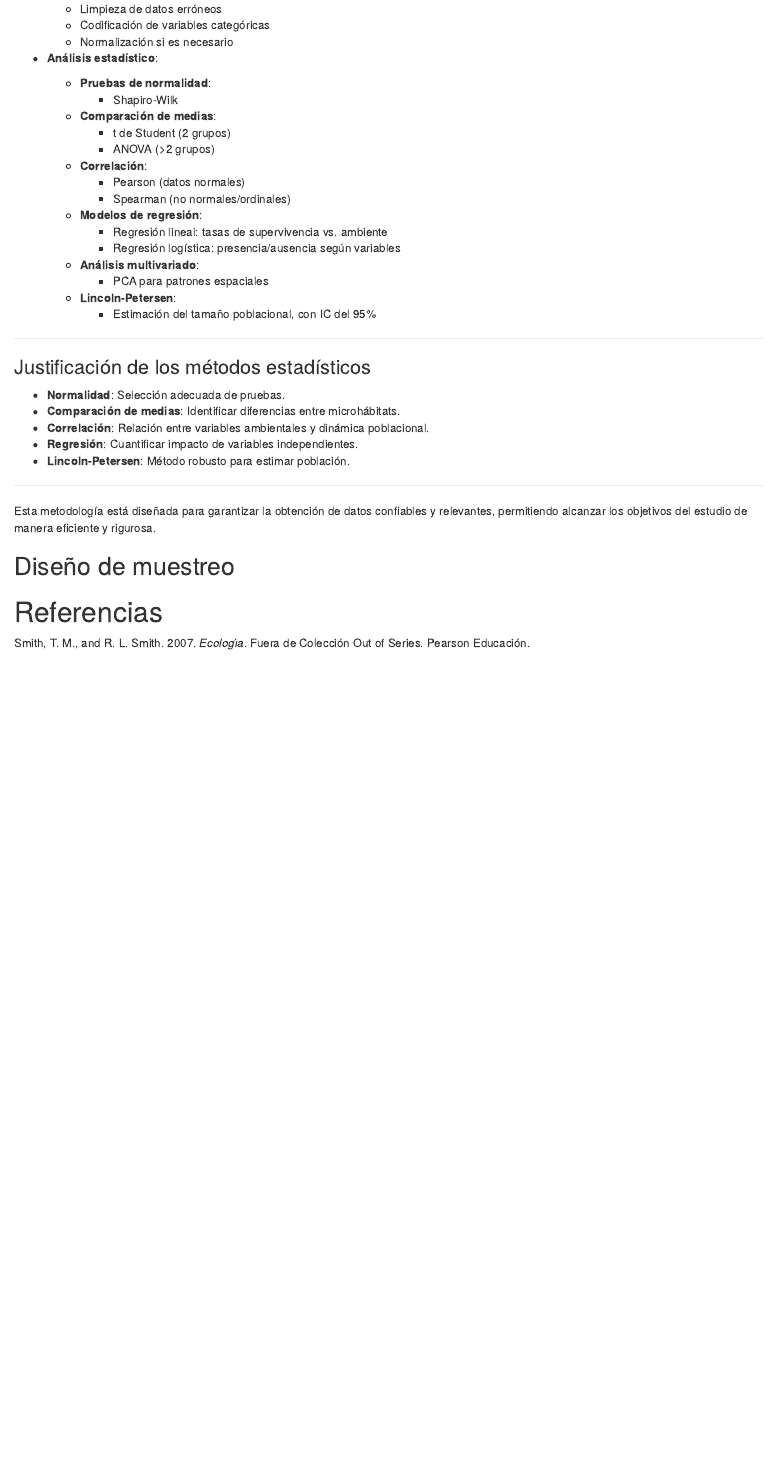
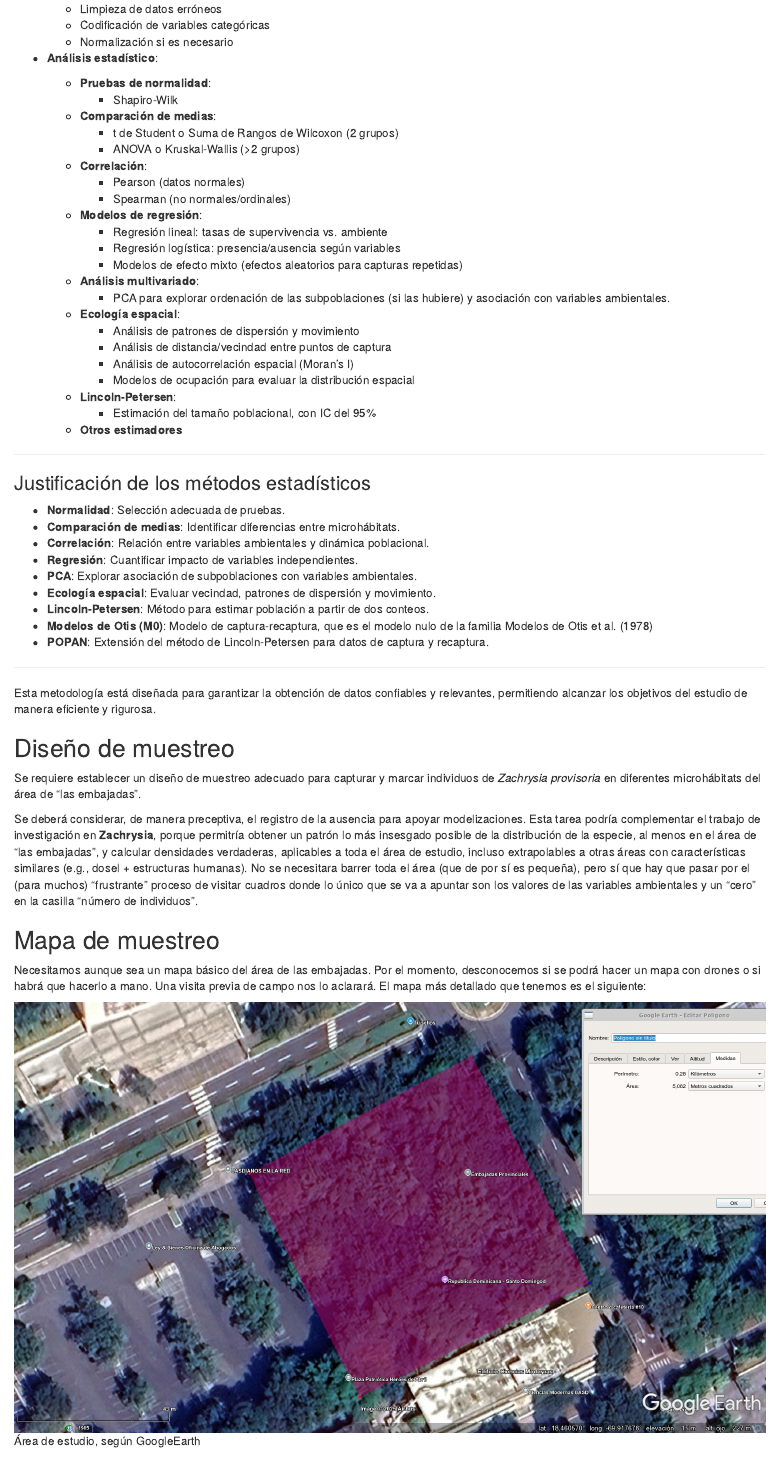
Before and after one commit to geofis/zachrysia-poblacion-uasd, an R Markdown document (README.Rmd): the page in a window 1100 px wide, from 3010 px down. Rendered offline with R 4.5, knitr and Pandoc, with nearby package versions; drawn as R Markdown's standard HTML page in place of the format the file asks for; some code elsewhere in the file could not run offline.

Commit message:
UPDATE README more details on sampling design, map added

````diff
--- a/README.Rmd
+++ b/README.Rmd
@@ -191,8 +195,8 @@ Se espera marcar al menos 50 individuos en la primera sesión y realizar dos ses
     - Shapiro-Wilk
 
   - **Comparación de medias**:
-    - t de Student (2 grupos)
-    - ANOVA (>2 grupos)
+    - t de Student o Suma de Rangos de Wilcoxon (2 grupos)
+    - ANOVA o Kruskal-Wallis (>2 grupos)
 
   - **Correlación**:
     - Pearson (datos normales)
@@ -201,12 +205,21 @@ Se espera marcar al menos 50 individuos en la primera sesión y realizar dos ses
   - **Modelos de regresión**:
     - Regresión lineal: tasas de supervivencia vs. ambiente
     - Regresión logística: presencia/ausencia según variables
+    - Modelos de efecto mixto (efectos aleatorios para capturas repetidas)
 
   - **Análisis multivariado**:
-    - PCA para patrones espaciales
+    - PCA para explorar ordenación de las subpoblaciones (si las hubiere) y asociación con variables ambientales.
+
+  - **Ecología espacial**:
+    - Análisis de patrones de dispersión y movimiento
+    - Análisis de distancia/vecindad entre puntos de captura
+    - Análisis de autocorrelación espacial (Moran's I)
+    - Modelos de ocupación para evaluar la distribución espacial
 
   - **Lincoln-Petersen**:
     - Estimación del tamaño poblacional, con IC del 95%
+
+  - **Otros estimadores**
 
 ---
 
@@ -216,7 +229,11 @@ Se espera marcar al menos 50 individuos en la primera sesión y realizar dos ses
 - **Comparación de medias**: Identificar diferencias entre microhábitats.
 - **Correlación**: Relación entre variables ambientales y dinámica poblacional.
 - **Regresión**: Cuantificar impacto de variables independientes.
-- **Lincoln-Petersen**: Método robusto para estimar población.
+- **PCA**: Explorar asociación de subpoblaciones con variables ambientales.
+- **Ecología espacial**: Evaluar vecindad, patrones de dispersión y movimiento.
+- **Lincoln-Petersen**: Método para estimar población a partir de dos conteos.
+- **Modelos de Otis (M0)**: Modelo de captura-recaptura, que es el modelo nulo de la familia Modelos de Otis et al. (1978)
+- **POPAN**: Extensión del método de Lincoln-Petersen para datos de captura y recaptura.
 
 ---
 
@@ -225,6 +242,21 @@ Esta metodología está diseñada para garantizar la obtención de datos confiab
 
 ## Diseño de muestreo
 
+Se requiere establecer un diseño de muestreo adecuado para capturar y marcar individuos de *Zachrysia provisoria* en diferentes microhábitats del área de "las embajadas".
+
+Se deberá considerar, de manera preceptiva, el registro de la ausencia para apoyar modelizaciones. Esta tarea podría complementar el trabajo de investigación en **Zachrysia**, porque permitría obtener un patrón lo más insesgado posible de la distribución de la especie, al menos en el área de "las embajadas", y calcular densidades verdaderas, aplicables a toda el área de estudio, incluso extrapolables a otras áreas con características similares (e.g., dosel + estructuras humanas). No se necesitara barrer toda el área (que de por sí es pequeña), pero sí que hay que pasar por el (para muchos) "frustrante" proceso de visitar cuadros donde lo único que se va a apuntar son los valores de las variables ambientales y un "cero" en la casilla "número de individuos".
+
+## Mapa de muestreo
+
+Necesitamos aunque sea un mapa básico del área de las embajadas. Por el momento, desconocemos si se podrá hacer un mapa con drones o si habrá que hacerlo a mano. Una visita previa de campo nos lo aclarará. El mapa más detallado que tenemos es el siguiente:
+
+```{r area_estudio_ge, echo=F, fig.cap='Área de estudio, según GoogleEarth', out.width='100%'}
+knitr::include_graphics(paste(figuras, "area-de-estudio-segun-ge.jpg", sep = '/'))
+```
+
+
+
+
 ```{r}
 
 ```
````
Also changed, not shown: README.md, figuras/area-de-estudio-segun-ge.jpg (added), README.Rmd (4 more changed lines), 1 other file.
